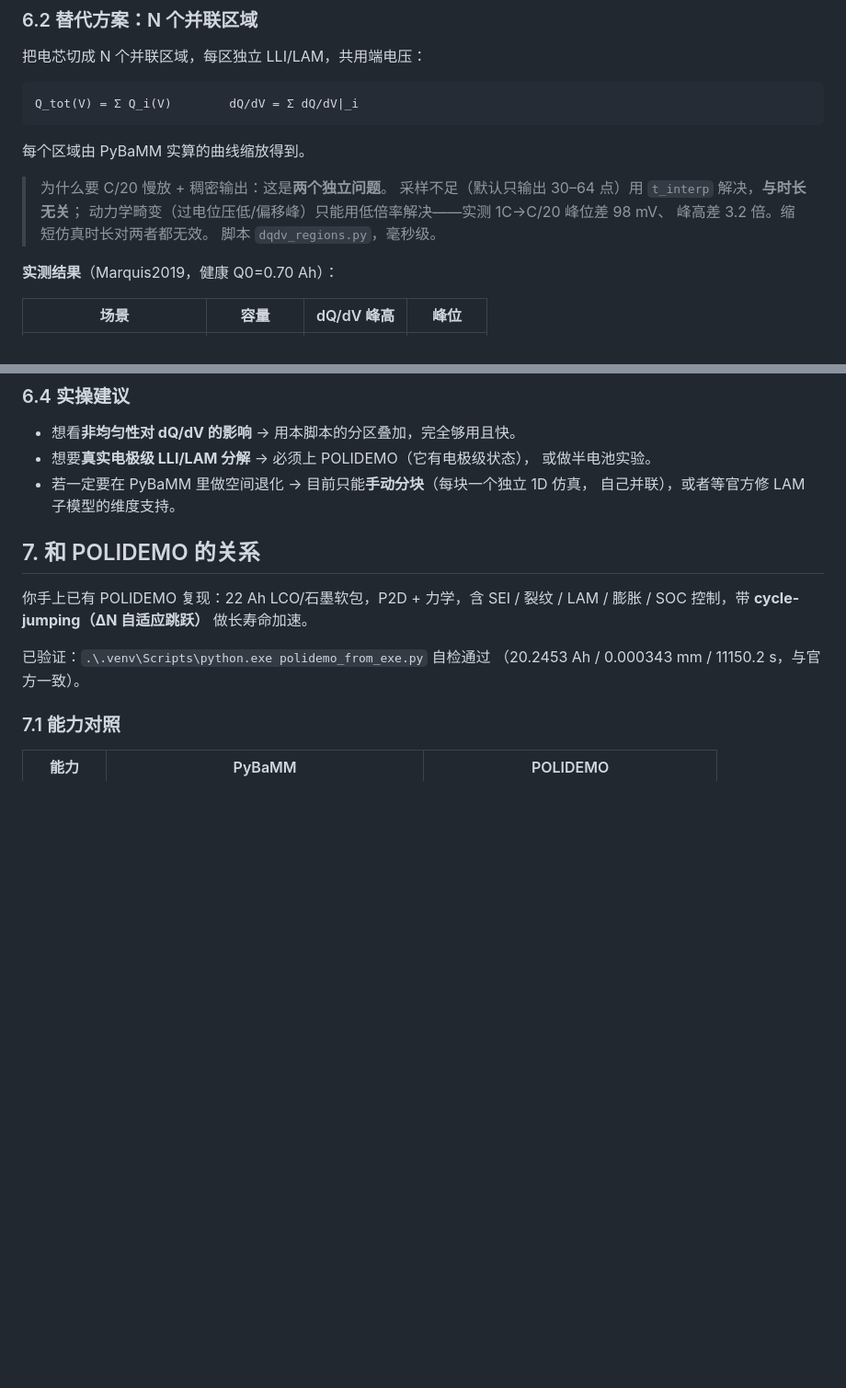
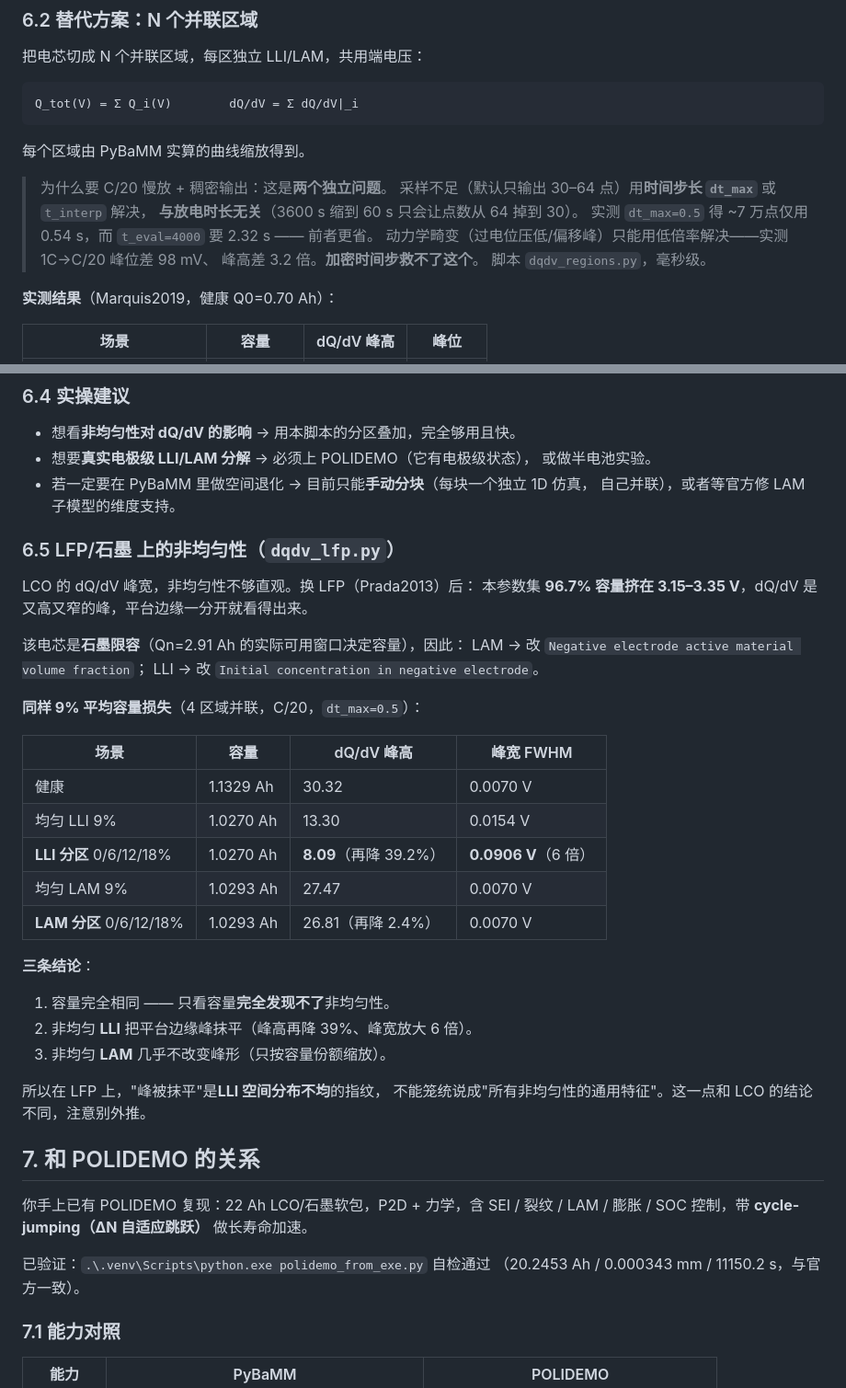
Before and after one commit to YangCui1994/battery-modelling, a Markdown page: docs/README_PyBaMM.md, 2 parts joined by grey strips. Shown at 92% size. GitHub-like rendering; blank space fills up the shorter version.

```diff
--- a/docs/README_PyBaMM.md
+++ b/docs/README_PyBaMM.md
@@ -168,9 +168,11 @@ SPMe + `ec reaction limited` SEI + `swelling only` + `stress-driven` LAM，参
 每个区域由 PyBaMM 实算的曲线缩放得到。
 
 > 为什么要 C/20 慢放 + 稠密输出：这是**两个独立问题**。
-> 采样不足（默认只输出 30–64 点）用 `t_interp` 解决，**与时长无关**；
+> 采样不足（默认只输出 30–64 点）用**时间步长 `dt_max`** 或 `t_interp` 解决，
+> **与放电时长无关**（3600 s 缩到 60 s 只会让点数从 64 掉到 30）。
+> 实测 `dt_max=0.5` 得 ~7 万点仅用 0.54 s，而 `t_eval=4000` 要 2.32 s —— 前者更省。
 > 动力学畸变（过电位压低/偏移峰）只能用低倍率解决——实测 1C→C/20 峰位差 98 mV、
-> 峰高差 3.2 倍。缩短仿真时长对两者都无效。
+> 峰高差 3.2 倍。**加密时间步救不了这个**。
 脚本 `dqdv_regions.py`，毫秒级。
 
 **实测结果**（Marquis2019，健康 Q0=0.70 Ah）：
@@ -204,6 +206,34 @@ SPMe + `ec reaction limited` SEI + `swelling only` + `stress-driven` LAM，参
   自己并联），或者等官方修 LAM 子模型的维度支持。
 
 
+
+### 6.5 LFP/石墨 上的非均匀性（`dqdv_lfp.py`）
+
+LCO 的 dQ/dV 峰宽，非均匀性不够直观。换 LFP（Prada2013）后：
+本参数集 **96.7% 容量挤在 3.15–3.35 V**，dQ/dV 是又高又窄的峰，平台边缘一分开就看得出来。
+
+该电芯是**石墨限容**（Qn=2.91 Ah 的实际可用窗口决定容量），因此：
+LAM -> 改 `Negative electrode active material volume fraction`；
+LLI -> 改 `Initial concentration in negative electrode`。
+
+**同样 9% 平均容量损失**（4 区域并联，C/20，`dt_max=0.5`）：
+
+| 场景 | 容量 | dQ/dV 峰高 | 峰宽 FWHM |
+|---|---|---|---|
+| 健康 | 1.1329 Ah | 30.32 | 0.0070 V |
+| 均匀 LLI 9% | 1.0270 Ah | 13.30 | 0.0154 V |
+| **LLI 分区** 0/6/12/18% | 1.0270 Ah | **8.09**（再降 39.2%） | **0.0906 V**（6 倍） |
+| 均匀 LAM 9% | 1.0293 Ah | 27.47 | 0.0070 V |
+| **LAM 分区** 0/6/12/18% | 1.0293 Ah | 26.81（再降 2.4%） | 0.0070 V |
+
+**三条结论**：
+
+1. 容量完全相同 —— 只看容量**完全发现不了**非均匀性。
+2. 非均匀 **LLI** 把平台边缘峰抹平（峰高再降 39%、峰宽放大 6 倍）。
+3. 非均匀 **LAM** 几乎不改变峰形（只按容量份额缩放）。
+
+所以在 LFP 上，"峰被抹平"是**LLI 空间分布不均**的指纹，
+不能笼统说成"所有非均匀性的通用特征"。这一点和 LCO 的结论不同，注意别外推。
 
 ## 7. 和 POLIDEMO 的关系
 
```
Also changed, not shown: README.md (+30 -3 lines), results/dqdv_lfp_regions.png (added), 1 other file.
